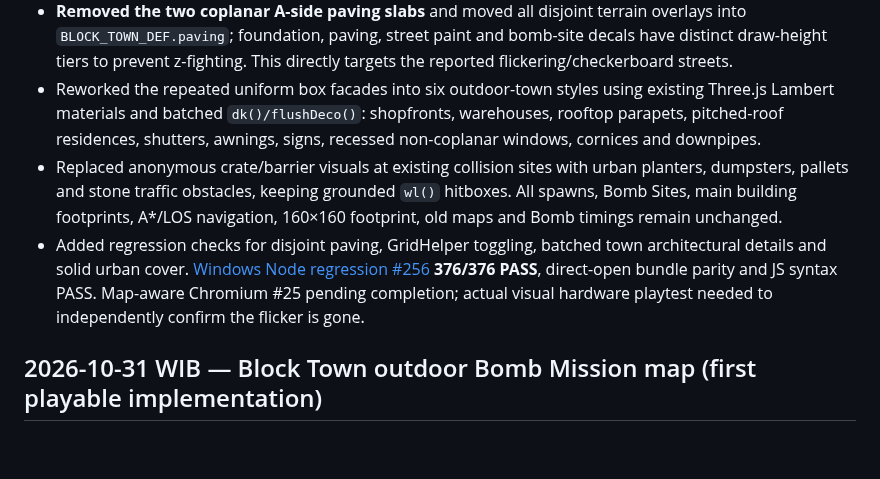
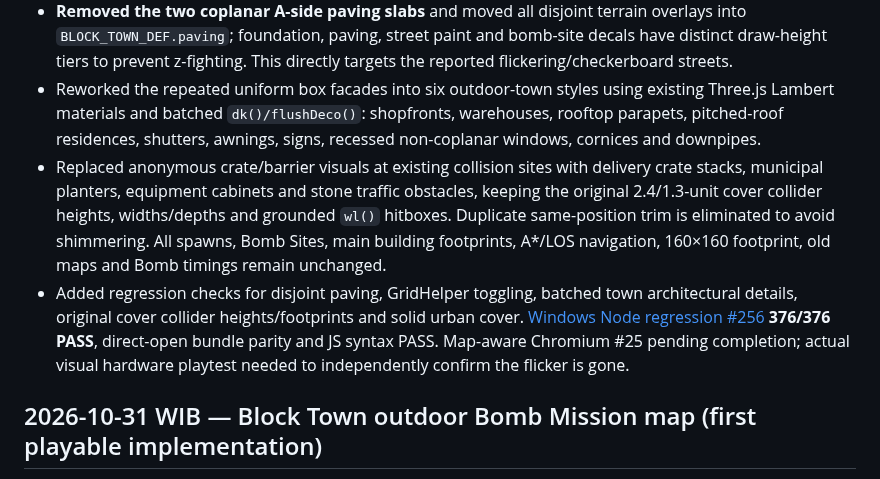
Before and after one commit to Heynode92/blockbudies, a Markdown page: CHANGELOG.md, the part around the change. Drawn GitHub-style; blank space fills up the shorter version.

Commit message:
docs(changelog): precisely document collision-preserving Block Town appearance refinements

```diff
--- a/CHANGELOG.md
+++ b/CHANGELOG.md
@@ -5,8 +5,8 @@
 - **Fixed original city grid showing through the outdoor Bomb map:** `GridHelper` is a Three.js line object, not a normal scene mesh, so map isolation now explicitly toggles `type==="GridHelper"` when switching Bomb/TDM. This keeps the original TDM GridHelper intact.
 - **Removed the two coplanar A-side paving slabs** and moved all disjoint terrain overlays into `BLOCK_TOWN_DEF.paving`; foundation, paving, street paint and bomb-site decals have distinct draw-height tiers to prevent z-fighting. This directly targets the reported flickering/checkerboard streets.
 - Reworked the repeated uniform box facades into six outdoor-town styles using existing Three.js Lambert materials and batched `dk()/flushDeco()`: shopfronts, warehouses, rooftop parapets, pitched-roof residences, shutters, awnings, signs, recessed non-coplanar windows, cornices and downpipes.
-- Replaced anonymous crate/barrier visuals at existing collision sites with urban planters, dumpsters, pallets and stone traffic obstacles, keeping grounded `wl()` hitboxes. All spawns, Bomb Sites, main building footprints, A*/LOS navigation, 160×160 footprint, old maps and Bomb timings remain unchanged.
-- Added regression checks for disjoint paving, GridHelper toggling, batched town architectural details and solid urban cover. [Windows Node regression #256](https://github.com/Heynode92/blockbudies/actions/runs/41187629635) **376/376 PASS**, direct-open bundle parity and JS syntax PASS. Map-aware Chromium #25 pending completion; actual visual hardware playtest needed to independently confirm the flicker is gone.
+- Replaced anonymous crate/barrier visuals at existing collision sites with delivery crate stacks, municipal planters, equipment cabinets and stone traffic obstacles, keeping the original 2.4/1.3-unit cover collider heights, widths/depths and grounded `wl()` hitboxes. Duplicate same-position trim is eliminated to avoid shimmering. All spawns, Bomb Sites, main building footprints, A*/LOS navigation, 160×160 footprint, old maps and Bomb timings remain unchanged.
+- Added regression checks for disjoint paving, GridHelper toggling, batched town architectural details, original cover collider heights/footprints and solid urban cover. [Windows Node regression #256](https://github.com/Heynode92/blockbudies/actions/runs/41187629635) **376/376 PASS**, direct-open bundle parity and JS syntax PASS. Map-aware Chromium #25 pending completion; actual visual hardware playtest needed to independently confirm the flicker is gone.
 
 ## 2026-10-31 WIB — Block Town outdoor Bomb Mission map (first playable implementation)
 
```
